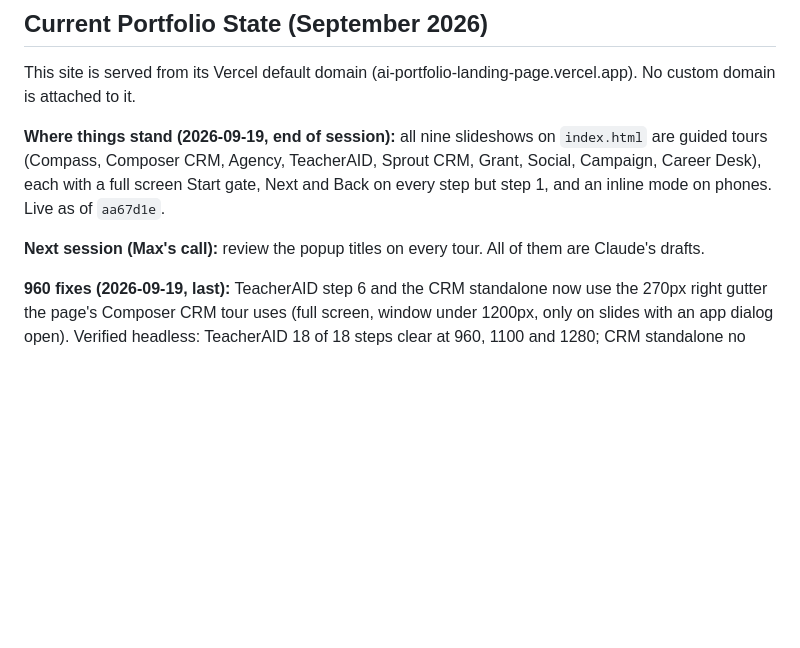
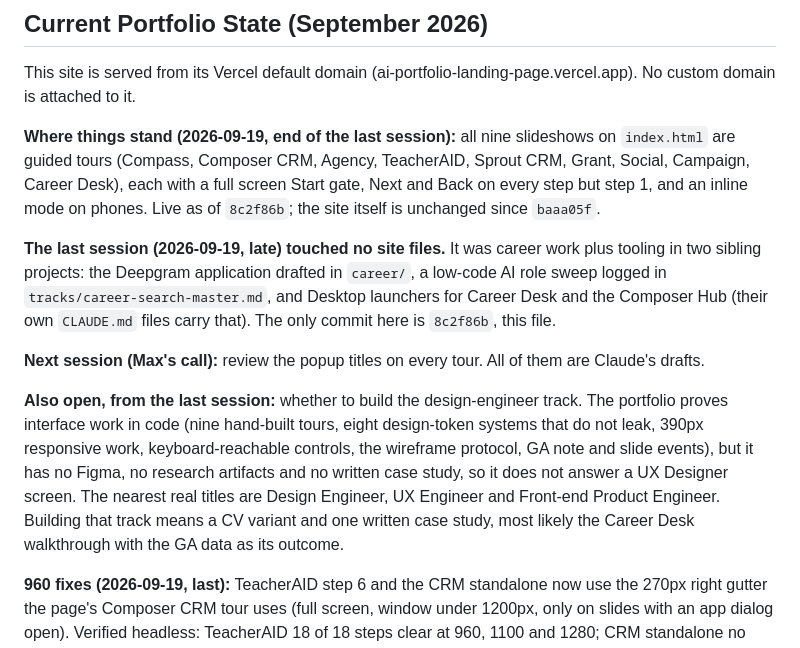
Before and after one commit to mhperkins/AI-Portfolio-Landing-Page, a Markdown page: CLAUDE.md, the part around the change. Drawn GitHub-style; blank space fills up the shorter version.

Commit message:
﻿docs: current state after the Sept 19 career and tooling session
No site files changed. Records the Deepgram draft, the low-code role sweep, the
Desktop launchers built in career-desk and composers-compass, and the open call
on whether to build the design-engineer track.

Co-Authored-By: Claude Opus 5 (1M context) <noreply\@anthropic.com>

```diff
--- a/CLAUDE.md
+++ b/CLAUDE.md
@@ -829,11 +829,24 @@ horizontal scrollers (reachable by swiping); the 36px page overflow is the pre-e
 
 This site is served from its Vercel default domain (ai-portfolio-landing-page.vercel.app). No custom domain is attached to it.
 
-**Where things stand (2026-09-19, end of session):** all nine slideshows on `index.html` are guided tours
-(Compass, Composer CRM, Agency, TeacherAID, Sprout CRM, Grant, Social, Campaign, Career Desk), each with a
-full screen Start gate, Next and Back on every step but step 1, and an inline mode on phones. Live as of `aa67d1e`.
+**Where things stand (2026-09-19, end of the last session):** all nine slideshows on `index.html` are guided
+tours (Compass, Composer CRM, Agency, TeacherAID, Sprout CRM, Grant, Social, Campaign, Career Desk), each with
+a full screen Start gate, Next and Back on every step but step 1, and an inline mode on phones. Live as of
+`8c2f86b`; the site itself is unchanged since `baaa05f`.
+
+**The last session (2026-09-19, late) touched no site files.** It was career work plus tooling in two sibling
+projects: the Deepgram application drafted in `career/`, a low-code AI role sweep logged in
+`tracks/career-search-master.md`, and Desktop launchers for Career Desk and the Composer Hub (their own
+`CLAUDE.md` files carry that). The only commit here is `8c2f86b`, this file.
 
 **Next session (Max's call):** review the popup titles on every tour. All of them are Claude's drafts.
+
+**Also open, from the last session:** whether to build the design-engineer track. The portfolio proves
+interface work in code (nine hand-built tours, eight design-token systems that do not leak, 390px responsive
+work, keyboard-reachable controls, the wireframe protocol, GA note and slide events), but it has no Figma, no
+research artifacts and no written case study, so it does not answer a UX Designer screen. The nearest real
+titles are Design Engineer, UX Engineer and Front-end Product Engineer. Building that track means a CV variant
+and one written case study, most likely the Career Desk walkthrough with the GA data as its outcome.
 
 **960 fixes (2026-09-19, last):** TeacherAID step 6 and the CRM standalone now use the 270px right
 gutter the page's Composer CRM tour uses (full screen, window under 1200px, only on slides with an app
```
